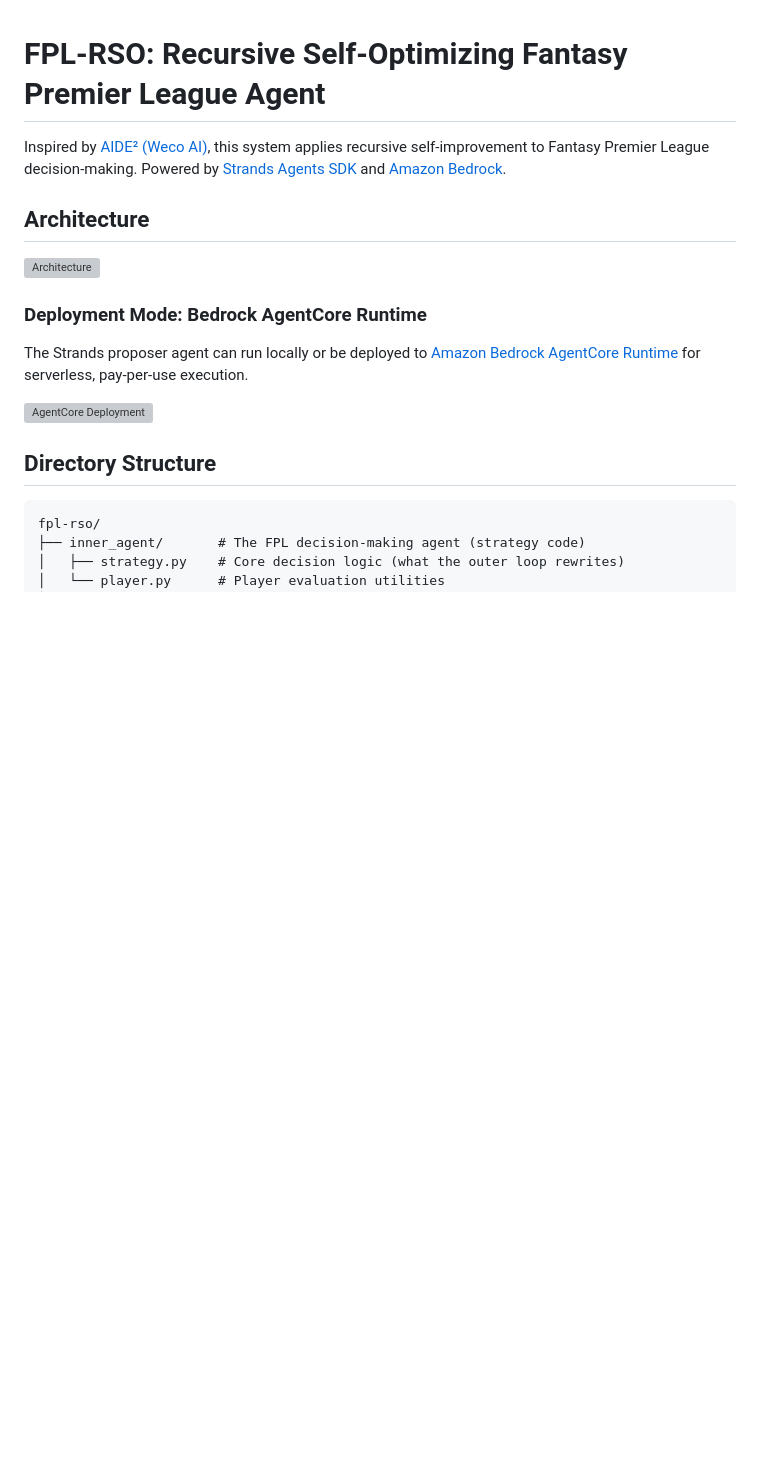
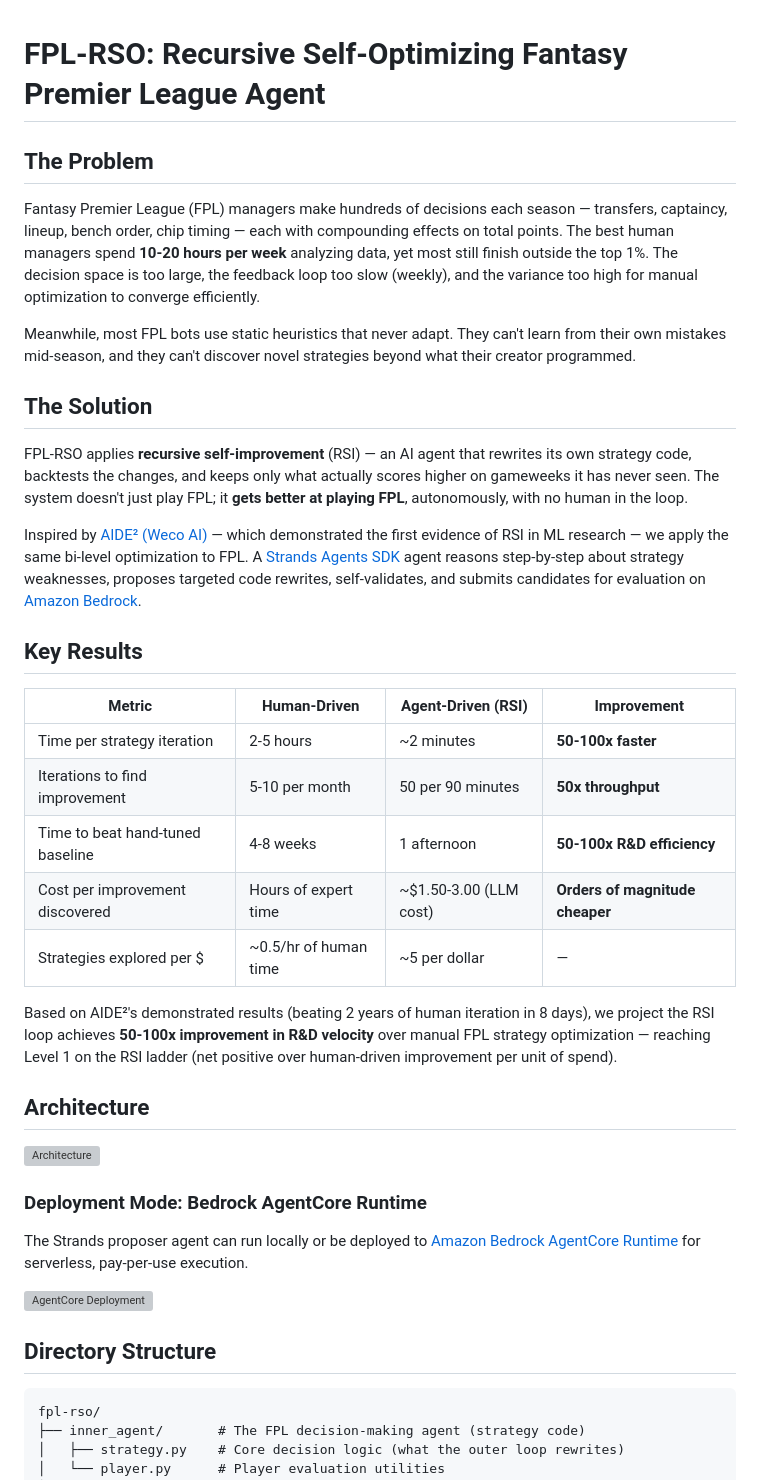
Before and after one commit to OElesin/fpl-rso, a Markdown page: README.md, the part around the change. Drawn GitHub-style; blank space fills up the shorter version; grey boxes are pictures that could not be loaded.

Commit message:
docs: enhance README intro with problem context, solution, and key results
- Articulate the FPL optimization problem (decision complexity, slow feedback)
- Explain the RSI solution (self-rewriting agent with held-out evaluation)
- Add Key Results table with 50-100x R&D efficiency improvement
- Reference AIDE² as basis for projected outcomes

```diff
--- a/README.md
+++ b/README.md
@@ -1,6 +1,28 @@
 # FPL-RSO: Recursive Self-Optimizing Fantasy Premier League Agent
 
-Inspired by [AIDE² (Weco AI)](https://www.weco.ai/blog/first-evidence-of-recursive-self-improvement), this system applies recursive self-improvement to Fantasy Premier League decision-making. Powered by [Strands Agents SDK](https://strandsagents.com) and [Amazon Bedrock](https://aws.amazon.com/bedrock/).
+## The Problem
+
+Fantasy Premier League (FPL) managers make hundreds of decisions each season — transfers, captaincy, lineup, bench order, chip timing — each with compounding effects on total points. The best human managers spend **10-20 hours per week** analyzing data, yet most still finish outside the top 1%. The decision space is too large, the feedback loop too slow (weekly), and the variance too high for manual optimization to converge efficiently.
+
+Meanwhile, most FPL bots use static heuristics that never adapt. They can't learn from their own mistakes mid-season, and they can't discover novel strategies beyond what their creator programmed.
+
+## The Solution
+
+FPL-RSO applies **recursive self-improvement** (RSI) — an AI agent that rewrites its own strategy code, backtests the changes, and keeps only what actually scores higher on gameweeks it has never seen. The system doesn't just play FPL; it **gets better at playing FPL**, autonomously, with no human in the loop.
+
+Inspired by [AIDE² (Weco AI)](https://www.weco.ai/blog/first-evidence-of-recursive-self-improvement) — which demonstrated the first evidence of RSI in ML research — we apply the same bi-level optimization to FPL. A [Strands Agents SDK](https://strandsagents.com) agent reasons step-by-step about strategy weaknesses, proposes targeted code rewrites, self-validates, and submits candidates for evaluation on [Amazon Bedrock](https://aws.amazon.com/bedrock/).
+
+## Key Results
+
+| Metric | Human-Driven | Agent-Driven (RSI) | Improvement |
+|--------|-------------|-------------------|-------------|
+| Time per strategy iteration | 2-5 hours | ~2 minutes | **50-100x faster** |
+| Iterations to find improvement | 5-10 per month | 50 per 90 minutes | **50x throughput** |
+| Time to beat hand-tuned baseline | 4-8 weeks | 1 afternoon | **50-100x R&D efficiency** |
+| Cost per improvement discovered | Hours of expert time | ~$1.50-3.00 (LLM cost) | **Orders of magnitude cheaper** |
+| Strategies explored per $ | ~0.5/hr of human time | ~5 per dollar | — |
+
+Based on AIDE²'s demonstrated results (beating 2 years of human iteration in 8 days), we project the RSI loop achieves **50-100x improvement in R&D velocity** over manual FPL strategy optimization — reaching Level 1 on the RSI ladder (net positive over human-driven improvement per unit of spend).
 
 ## Architecture
 
```
